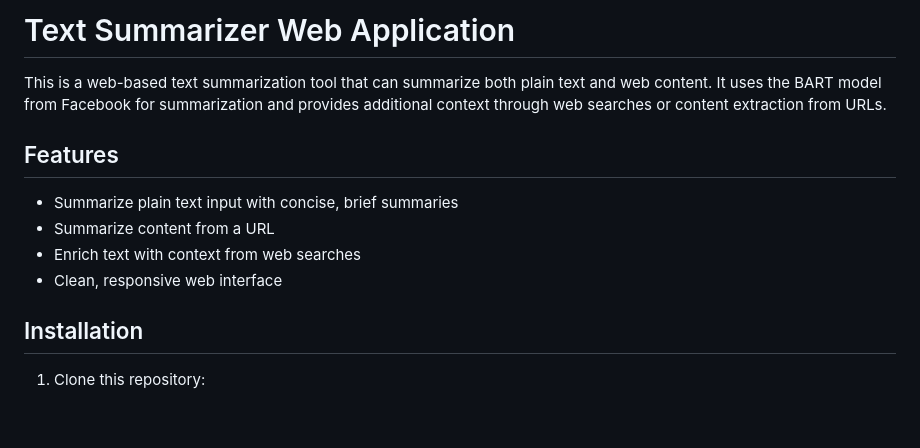
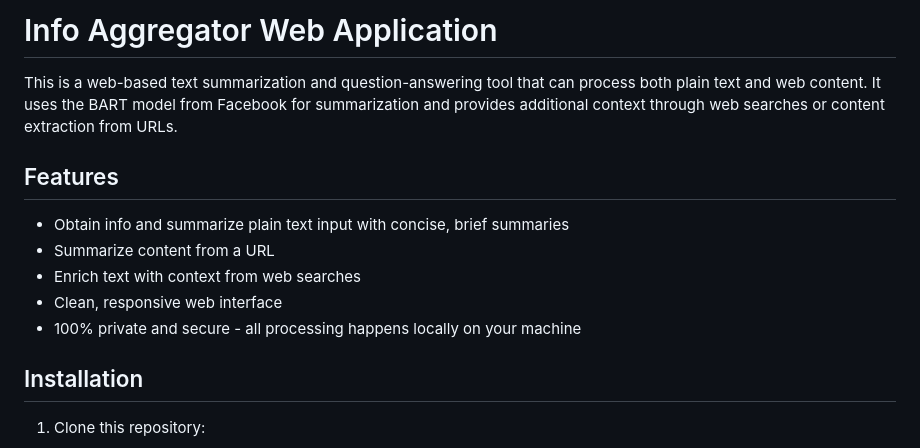
Before and after one commit to adityasasidhar/Info-finder, a Markdown page: README.md, the part around the change printed below. GitHub-like rendering; blank space fills up the shorter version.

```diff
--- a/README.md
+++ b/README.md
@@ -1,13 +1,14 @@
-# Text Summarizer Web Application
+# Info Aggregator Web Application
 
-This is a web-based text summarization tool that can summarize both plain text and web content. It uses the BART model from Facebook for summarization and provides additional context through web searches or content extraction from URLs.
+This is a web-based text summarization and question-answering tool that can process both plain text and web content. It uses the BART model from Facebook for summarization and provides additional context through web searches or content extraction from URLs.
 
 ## Features
 
-- Summarize plain text input with concise, brief summaries
+- Obtain info and summarize plain text input with concise, brief summaries
 - Summarize content from a URL
 - Enrich text with context from web searches
 - Clean, responsive web interface
+- 100% private and secure - all processing happens locally on your machine
 
 ## Installation
 
```
Also changed, not shown: other parts of README.md (+37 -8 lines), images/answer to url based query.png (added), images/asking a question.png (added), images/bart model page.png (added), images/processing.png (added), images/response to question.png (added), images/url based query.png (added), 3 other files.
